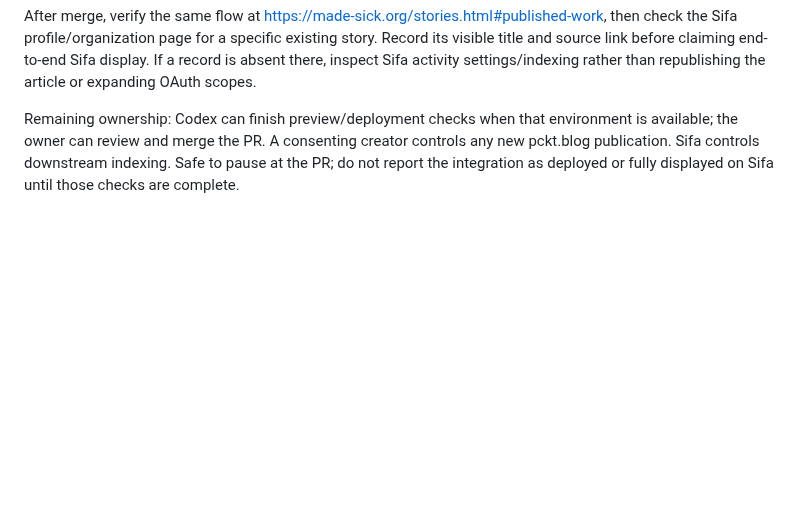
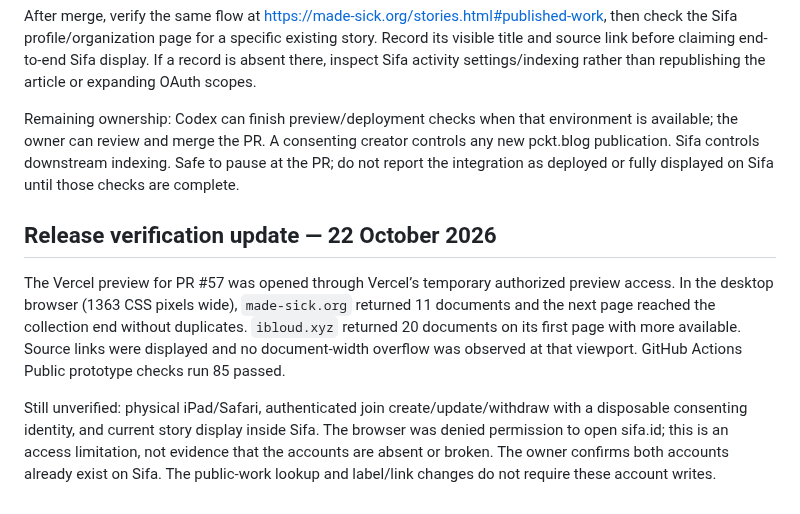
Before and after one commit to ibloud/made-sick, a Markdown page: docs/SIFA_PUBLISHED_WORK.md, the part around the change. Drawn GitHub-style; blank space fills up the shorter version.

Commit message:
Record browser verification and remaining account-test limits

```diff
--- a/docs/SIFA_PUBLISHED_WORK.md
+++ b/docs/SIFA_PUBLISHED_WORK.md
@@ -43,3 +43,9 @@ Before merge, preview `stories.html#published-work` at desktop and iPad widths.
 After merge, verify the same flow at https://made-sick.org/stories.html#published-work, then check the Sifa profile/organization page for a specific existing story. Record its visible title and source link before claiming end-to-end Sifa display. If a record is absent there, inspect Sifa activity settings/indexing rather than republishing the article or expanding OAuth scopes.
 
 Remaining ownership: Codex can finish preview/deployment checks when that environment is available; the owner can review and merge the PR. A consenting creator controls any new pckt.blog publication. Sifa controls downstream indexing. Safe to pause at the PR; do not report the integration as deployed or fully displayed on Sifa until those checks are complete.
+
+## Release verification update — 22 October 2026
+
+The Vercel preview for PR #57 was opened through Vercel’s temporary authorized preview access. In the desktop browser (1363 CSS pixels wide), `made-sick.org` returned 11 documents and the next page reached the collection end without duplicates. `ibloud.xyz` returned 20 documents on its first page with more available. Source links were displayed and no document-width overflow was observed at that viewport. GitHub Actions Public prototype checks run 85 passed.
+
+Still unverified: physical iPad/Safari, authenticated join create/update/withdraw with a disposable consenting identity, and current story display inside Sifa. The browser was denied permission to open sifa.id; this is an access limitation, not evidence that the accounts are absent or broken. The owner confirms both accounts already exist on Sifa. The public-work lookup and label/link changes do not require these account writes.
```
